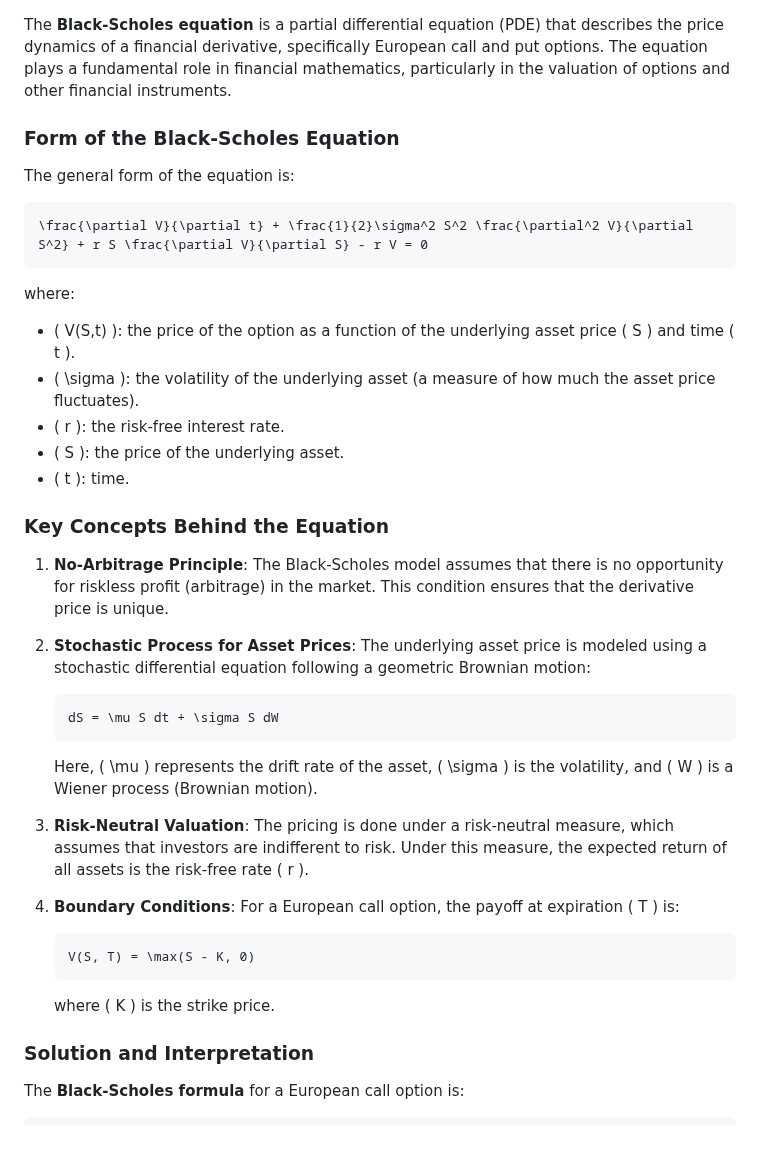
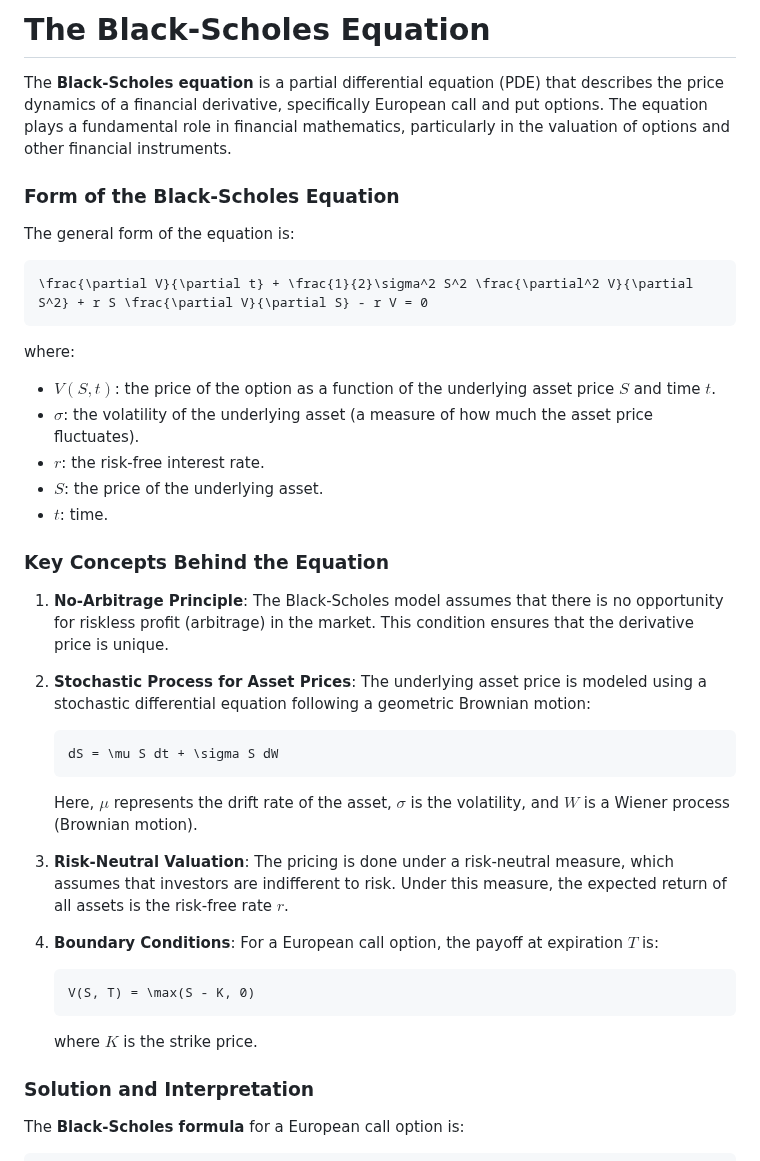
Before and after one commit to julihocc/itesm-ma2008b-notes, a Markdown page: appendix/black-scholes-equation.md, the part around one of its changes. Rendered like a GitHub page.

Commit message:
Enhance Black-Scholes equation documentation with improved formatting and clarity

````diff
--- a/appendix/black-scholes-equation.md
+++ b/appendix/black-scholes-equation.md
@@ -1,3 +1,5 @@
+# The Black-Scholes Equation
+
 The **Black-Scholes equation** is a partial differential equation (PDE) that describes the price dynamics of a financial derivative, specifically European call and put options. The equation plays a fundamental role in financial mathematics, particularly in the valuation of options and other financial instruments.
 
 ### **Form of the Black-Scholes Equation**
@@ -9,11 +11,11 @@ The general form of the equation is:
 ```
 
 where:
-- \( V(S,t) \): the price of the option as a function of the underlying asset price \( S \) and time \( t \).
-- \( \sigma \): the volatility of the underlying asset (a measure of how much the asset price fluctuates).
-- \( r \): the risk-free interest rate.
-- \( S \): the price of the underlying asset.
-- \( t \): time.
+- $V(S,t)$: the price of the option as a function of the underlying asset price $S$ and time $t$.
+- $\sigma$: the volatility of the underlying asset (a measure of how much the asset price fluctuates).
+- $r$: the risk-free interest rate.
+- $S$: the price of the underlying asset.
+- $t$: time.
 
 ### **Key Concepts Behind the Equation**
 1. **No-Arbitrage Principle**: The Black-Scholes model assumes that there is no opportunity for riskless profit (arbitrage) in the market. This condition ensures that the derivative price is unique.
@@ -22,15 +24,15 @@ where:
    ```math
    dS = \mu S dt + \sigma S dW
    ```
-   Here, \( \mu \) represents the drift rate of the asset, \( \sigma \) is the volatility, and \( W \) is a Wiener process (Brownian motion).
+   Here, $\mu$ represents the drift rate of the asset, $\sigma$ is the volatility, and $W$ is a Wiener process (Brownian motion).
 
-3. **Risk-Neutral Valuation**: The pricing is done under a risk-neutral measure, which assumes that investors are indifferent to risk. Under this measure, the expected return of all assets is the risk-free rate \( r \).
+3. **Risk-Neutral Valuation**: The pricing is done under a risk-neutral measure, which assumes that investors are indifferent to risk. Under this measure, the expected return of all assets is the risk-free rate $r$.
 
-4. **Boundary Conditions**: For a European call option, the payoff at expiration \( T \) is:
+4. **Boundary Conditions**: For a European call option, the payoff at expiration $T$ is:
    ```math
    V(S, T) = \max(S - K, 0)
    ```
-   where \( K \) is the strike price.
+   where $K$ is the strike price.
 
 ### **Solution and Interpretation**
 The **Black-Scholes formula** for a European call option is:
````
Also changed, not shown: other parts of appendix/black-scholes-equation.md (+4 -4 lines).
